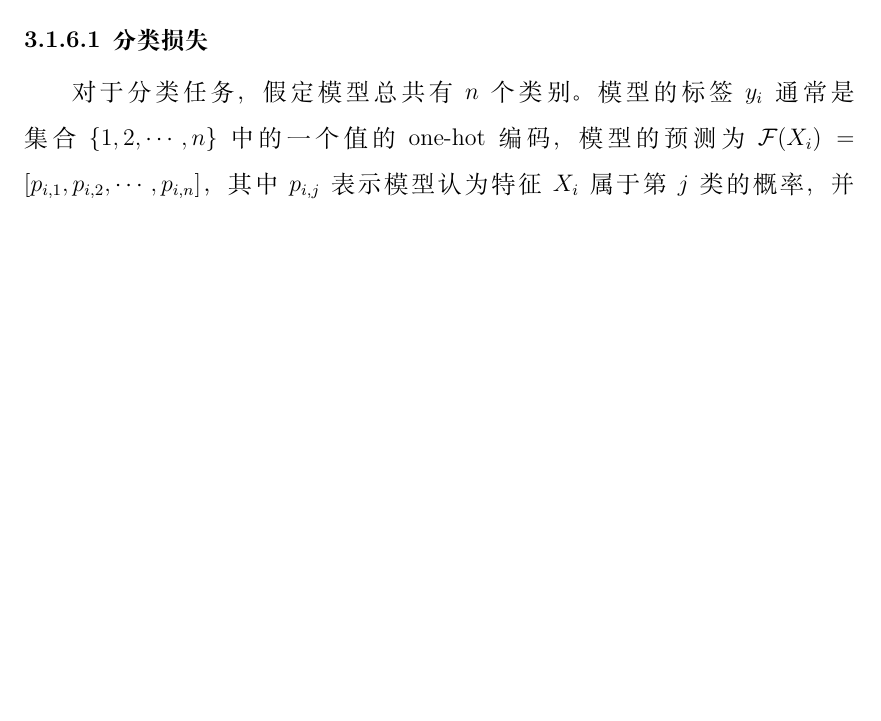
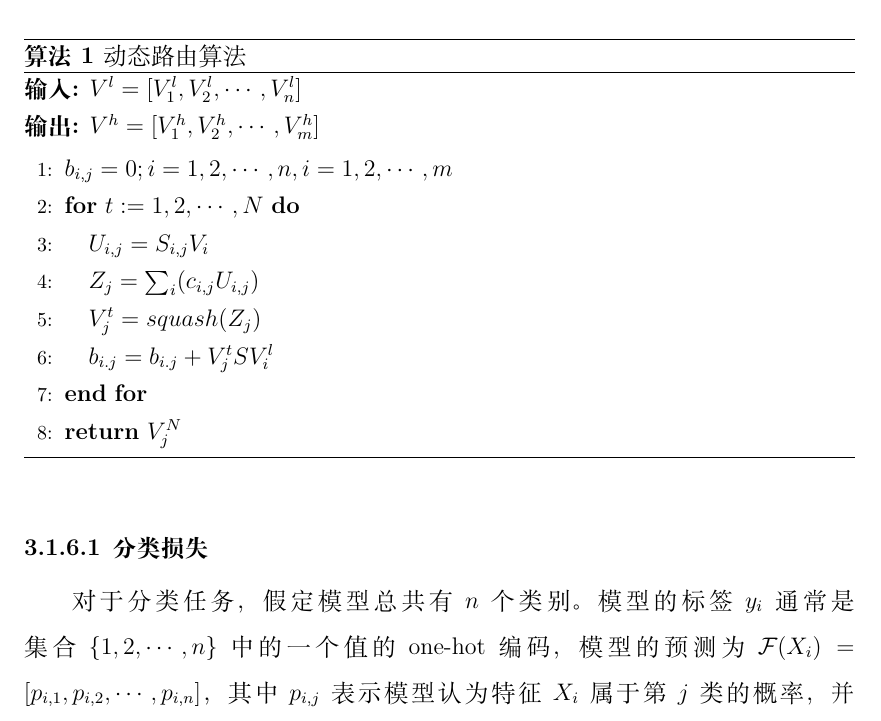
Before and after one commit to caoyuji1986/nlp_book, a LaTeX thesis (NLP_suvery/example.tex): part of page 47 of 225 before the commit and part of page 50 of 227 after it, cut at the place of the change, the shorter picture padded with empty space. Compiled offline with XeLaTeX; a missing font is replaced by an installed copy or a similar font.

Commit message:
增加胶囊网络相关的内容

```diff
--- a/NLP_suvery/example.tex
+++ b/NLP_suvery/example.tex
@@ -624,3 +644,21 @@ $$[(\overleftarrow{h_i};\overrightarrow{h_i})|i=1,2,\cdots,n]$$
+\begin{algorithm}[h]
+    \setstretch{1.3}
+    \textbf{输入:} $V^l=[V^l_1,V^l_2,\cdots, V^l_n]$\\
+    \textbf{输出:} $V^h=[V^h_1,V^h_2,\cdots, V^h_m]$
+    \begin{algorithmic}[1]
+        %\label{algline:for} \\
+	\STATE $b_{i,j}=0; i={1,2,\cdots ,n},i={1,2,\cdots ,m}$
+    \FOR{$t := 1,2, \cdots ,N$}
+        \STATE $U_{i,j}=S_{i,j}V_i$
+        \STATE $Z_j=\sum_{i}(c_{i,j}U_{i,j})$
+        \STATE $V_j^{t} = squash(Z_j)$
+        \STATE $b_{i.j} = b_{i.j} + V_j^{t} S V_i^{l} $
+    \ENDFOR
+    \STATE \textbf{return} $V_j^{N}$
+    \end{algorithmic}
+    \caption{动态路由算法}
+    \label{alg:dr}
+\end{algorithm}
 
 \subsection{损失构建方式}
 损失函数是现代神经网络的学习目标，通常用来描述模型训练过程中预测值和真实值的差别，假定训练集有$n$个样本$\{(X_i;y_i)|i=1,2,\cdots,n\}$，其中$X_i$表示模型的特征，$y_i$表示模型的标签；模型的预测为$\mathcal{F}(X_i)$。
```
Also changed, not shown: NLP_suvery/figures/capsule.png (added), NLP_suvery/example.tex (20 more changed lines).
